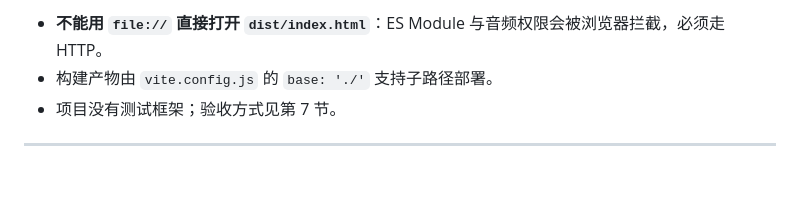
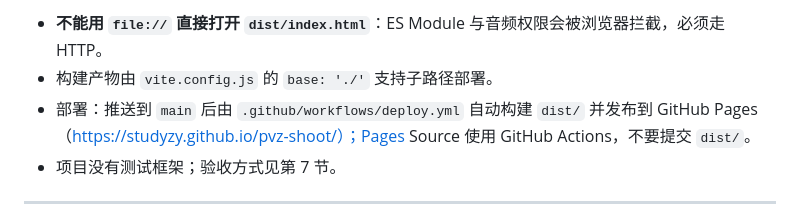
Before and after one commit to studyzy/pvz-shoot, a Markdown page: AGENTS.md, the part around the change. GitHub-like rendering; blank space fills up the shorter version.

Commit message:
docs: 记录 GitHub Pages 自动部署

```diff
--- a/AGENTS.md
+++ b/AGENTS.md
@@ -22,6 +22,7 @@ npm run preview   # 预览构建产物
 
 - **不能用 `file://` 直接打开 `dist/index.html`**：ES Module 与音频权限会被浏览器拦截，必须走 HTTP。
 - 构建产物由 `vite.config.js` 的 `base: './'` 支持子路径部署。
+- 部署：推送到 `main` 后由 `.github/workflows/deploy.yml` 自动构建 `dist/` 并发布到 GitHub Pages（https://studyzy.github.io/pvz-shoot/）；Pages Source 使用 GitHub Actions，不要提交 `dist/`。
 - 项目没有测试框架；验收方式见第 7 节。
 
 ---
```
